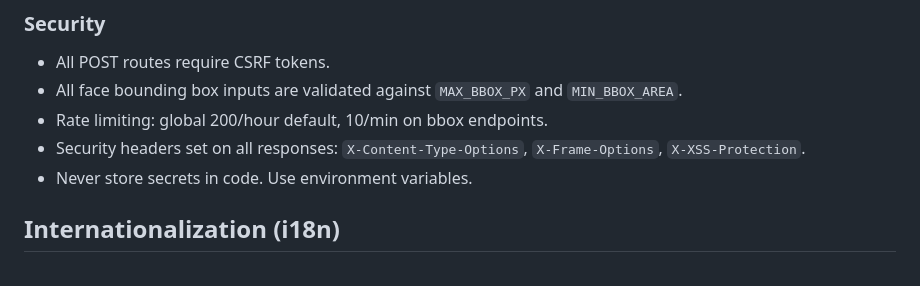
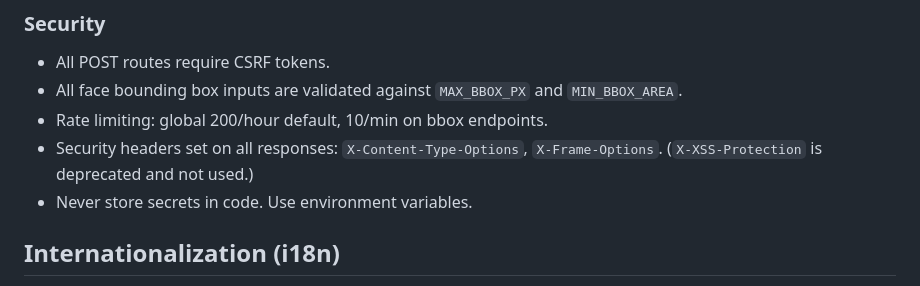
Before and after one commit to DiFronzo/WikiVisage, a Markdown page: CONTRIBUTING.md, the part around the change. GitHub-like rendering.

Commit message:
Potential fix for pull request finding
Co-authored-by: Copilot Autofix powered by AI <175728472+Copilot@users.noreply.github.com>

```diff
--- a/CONTRIBUTING.md
+++ b/CONTRIBUTING.md
@@ -100,7 +100,7 @@ The landing page and `/health` endpoint work without OAuth. See [test-local.md](
 - All POST routes require CSRF tokens.
 - All face bounding box inputs are validated against `MAX_BBOX_PX` and `MIN_BBOX_AREA`.
 - Rate limiting: global 200/hour default, 10/min on bbox endpoints.
-- Security headers set on all responses: `X-Content-Type-Options`, `X-Frame-Options`, `X-XSS-Protection`.
+- Security headers set on all responses: `X-Content-Type-Options`, `X-Frame-Options`. (`X-XSS-Protection` is deprecated and not used.)
 - Never store secrets in code. Use environment variables.
 
 ## Internationalization (i18n)
```
